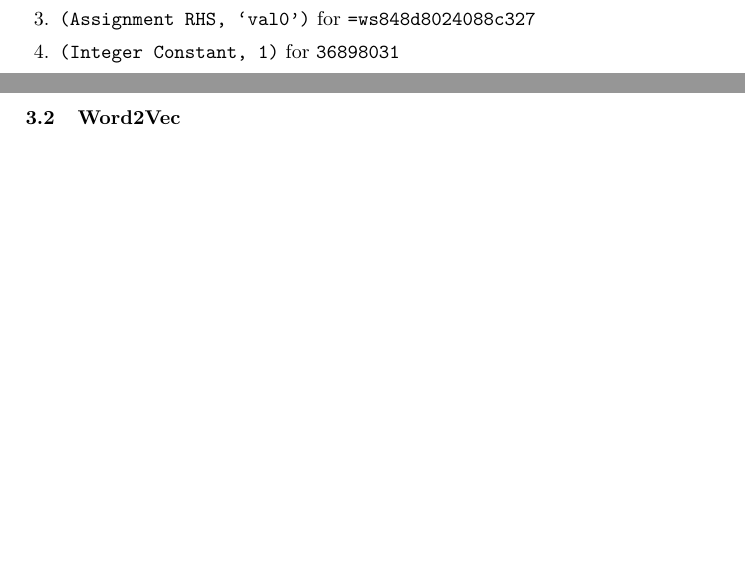
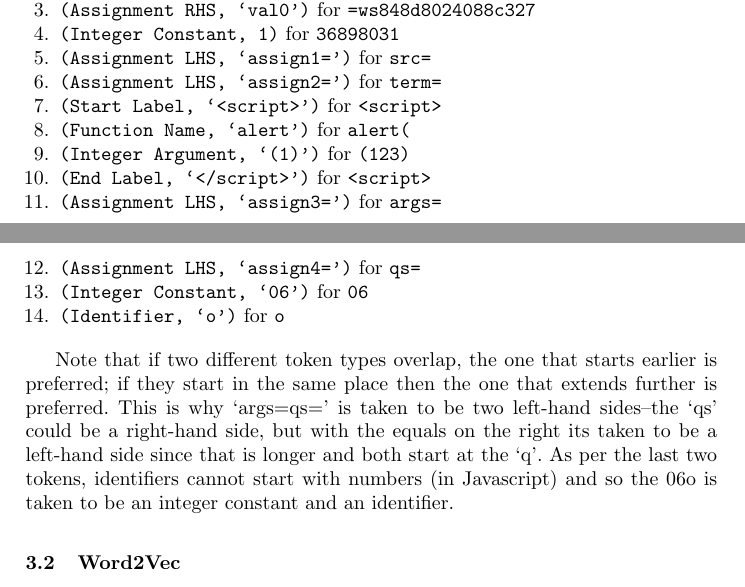
Before and after one commit to dawson-brown/DeeperXSS, a LaTeX paper (paper/main.tex, which reads paper/deeperxss.tex): two parts of pages 4 and 5 of 6, joined at a grey line, cut so that both start at the same text, the shorter picture padded with empty space. Compiled offline with pdfLaTeX.

Commit message:
first draft preprocess section of report

```diff
--- a/paper/deeperxss.tex
+++ b/paper/deeperxss.tex
@@ -126,7 +126,19 @@ To take for example \url{http://website/search.php?uid=ws848d8024088c327.3689803
 \item \texttt{(Assignment LHS, `assign0=')} for \texttt{uid=}
 \item \texttt{(Assignment RHS, `val0')} for \texttt{=ws848d8024088c327}
 \item \texttt{(Integer Constant, 1)} for \texttt{36898031}
+\item \texttt{(Assignment LHS, `assign1=')} for \texttt{src=}
+\item \texttt{(Assignment LHS, `assign2=')} for \texttt{term=}
+\item \texttt{(Start Label, `<script>')} for \texttt{<script>}
+\item \texttt{(Function Name, `alert')} for \texttt{alert(}
+\item \texttt{(Integer Argument, `(1)')} for \texttt{(123)}
+\item \texttt{(End Label, `</script>')} for \texttt{<script>}
+\item \texttt{(Assignment LHS, `assign3=')} for \texttt{args=}
+\item \texttt{(Assignment LHS, `assign4=')} for \texttt{qs=}
+\item \texttt{(Integer Constant, `06')} for \texttt{06}
+\item \texttt{(Identifier, `o')} for \texttt{o}
 \end{enumerate}
+
+Note that if two different token types overlap, the one that starts earlier is preferred; if they start in the same place then the one that extends further is preferred. This is why `args=qs=' is taken to be two left-hand sides--the `qs' could be a right-hand side, but with the equals on the right its taken to be a left-hand side since that is longer and both start at the `q'. As per the last two tokens, identifiers cannot start with numbers  (in Javascript) and so the 06o is taken to be an integer constant and an identifier.
 
 
 \subsection{Word2Vec}
```
Also changed, not shown: paper/main.pdf, 1 other file.
